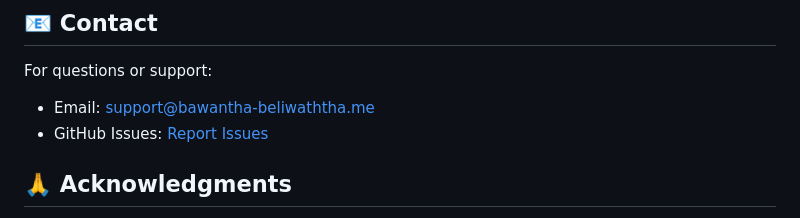
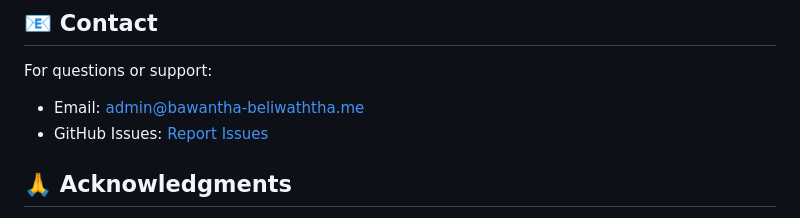
Before and after one commit to BawanthaBeliwaththa/School-Management-System, a Markdown page: README.md, the part around the change. Rendered like a GitHub page.

```diff
--- a/README.md
+++ b/README.md
@@ -320,7 +320,7 @@ This project is licensed under the MIT License - see the [LICENSE](LICENSE) file
 ## 📧 Contact
 
 For questions or support:
-- Email: support@bawantha-beliwaththa.me
+- Email: admin@bawantha-beliwaththa.me
 - GitHub Issues: [Report Issues](https://github.com/bawanthabeliwaththa/school-management-system/issues)
 
 ## 🙏 Acknowledgments
```
